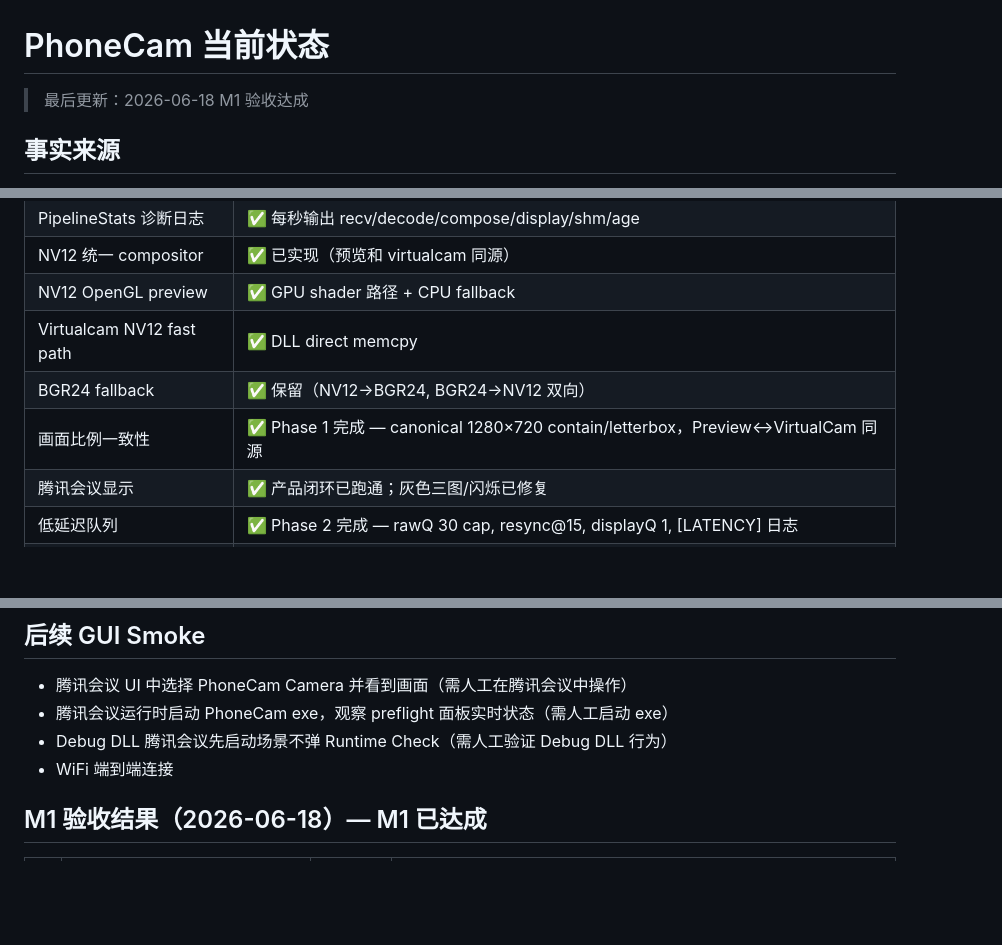
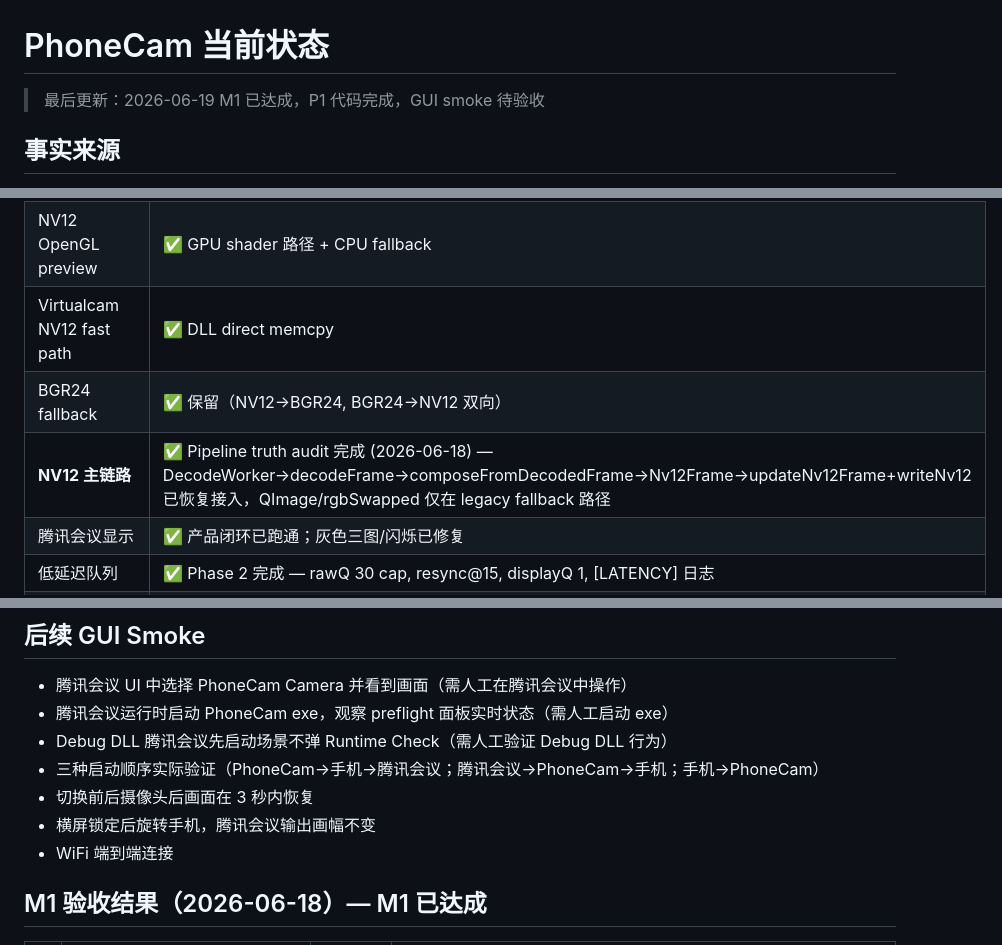
Before and after one commit to 23dzlqhu1/phonecam, a Markdown page: docs/current-status.md, 3 parts joined by grey strips. Rendered like a GitHub page; blank space fills up the shorter version.

Commit message:
pipeline-truth-audit: sync docs with actual NV12 pipeline state

```diff
--- a/docs/current-status.md
+++ b/docs/current-status.md
@@ -1,6 +1,6 @@
 # PhoneCam 当前状态
 
-> 最后更新：2026-06-18 M1 验收达成
+> 最后更新：2026-06-19 M1 已达成，P1 代码完成，GUI smoke 待验收
 
 ## 事实来源
 
@@ -63,7 +63,7 @@
 | NV12 OpenGL preview | ✅ GPU shader 路径 + CPU fallback |
 | Virtualcam NV12 fast path | ✅ DLL direct memcpy |
 | BGR24 fallback | ✅ 保留（NV12→BGR24, BGR24→NV12 双向） |
-| 画面比例一致性 | ✅ Phase 1 完成 — canonical 1280×720 contain/letterbox，Preview↔VirtualCam 同源 |
+| **NV12 主链路** | ✅ Pipeline truth audit 完成 (2026-06-18) — DecodeWorker→decodeFrame→composeFromDecodedFrame→Nv12Frame→updateNv12Frame+writeNv12 已恢复接入，QImage/rgbSwapped 仅在 legacy fallback 路径 |
 | 腾讯会议显示 | ✅ 产品闭环已跑通；灰色三图/闪烁已修复 |
 | 低延迟队列 | ✅ Phase 2 完成 — rawQ 30 cap, resync@15, displayQ 1, [LATENCY] 日志 |
 | WiFi/热点连接 | ⚠️ 代码已实现，需人工端到端验证 |
@@ -122,6 +122,9 @@ release/PhoneCam/
 - 腾讯会议 UI 中选择 PhoneCam Camera 并看到画面（需人工在腾讯会议中操作）
 - 腾讯会议运行时启动 PhoneCam exe，观察 preflight 面板实时状态（需人工启动 exe）
 - Debug DLL 腾讯会议先启动场景不弹 Runtime Check（需人工验证 Debug DLL 行为）
+- 三种启动顺序实际验证（PhoneCam→手机→腾讯会议；腾讯会议→PhoneCam→手机；手机→PhoneCam）
+- 切换前后摄像头后画面在 3 秒内恢复
+- 横屏锁定后旋转手机，腾讯会议输出画幅不变
 - WiFi 端到端连接
 
 ## M1 验收结果（2026-06-18）— M1 已达成
```
Also changed, not shown: docs/project-map.md (added, +99 -0 lines).
